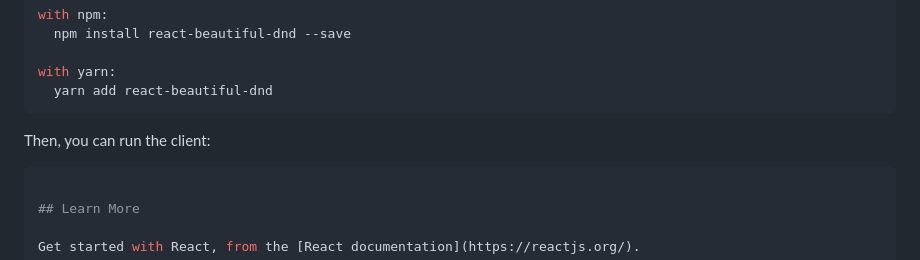
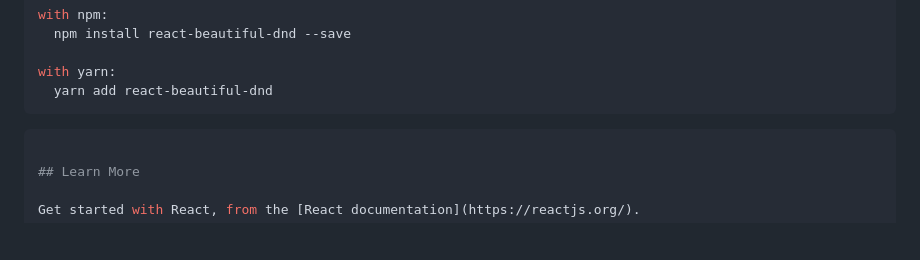
Before and after one commit to Dom-iha/dojo, a Markdown page: Todo/README.md, the part around the change printed below. Drawn GitHub-style; blank space fills up the shorter version.

````diff
--- a/Todo/README.md
+++ b/Todo/README.md
@@ -117,8 +117,6 @@ with yarn:
   yarn add react-beautiful-dnd
 ```
 
-Then, you can run the client:
-
 ```bash
 
 ## Learn More
````
Also changed, not shown: other parts of Todo/README.md (+2 -2 lines).
